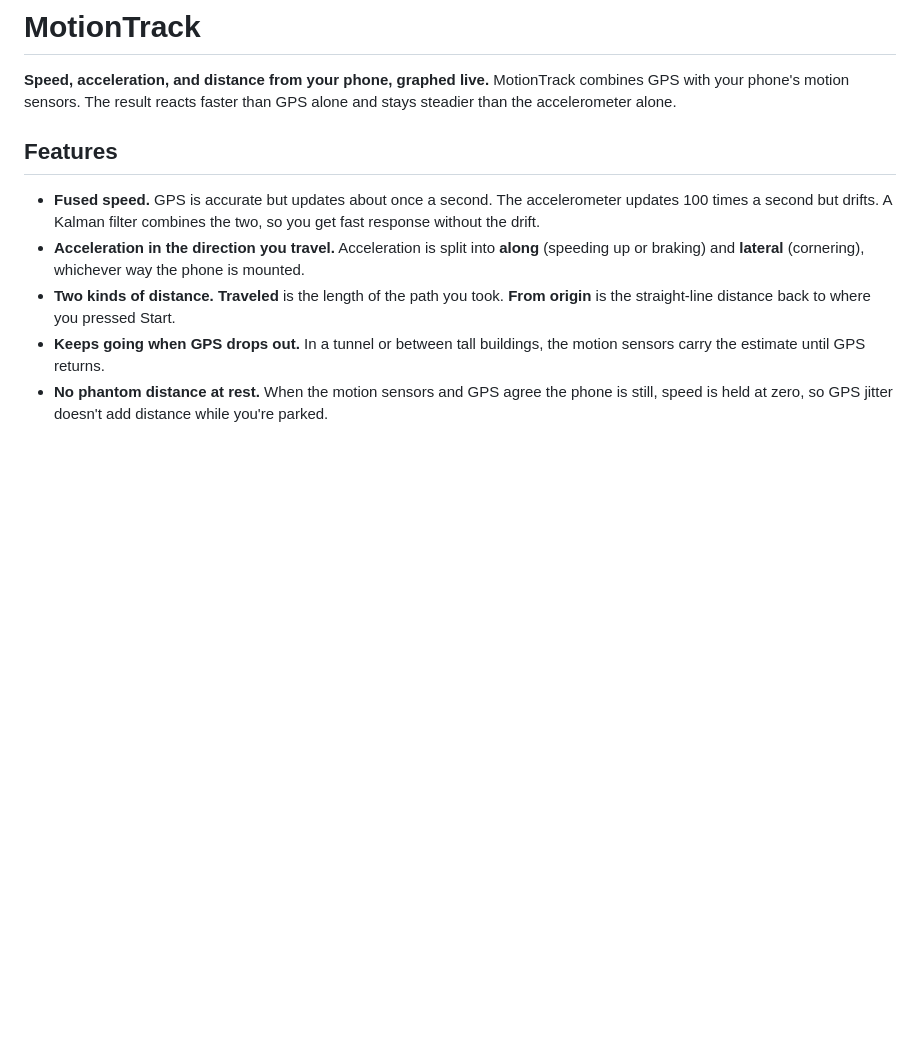
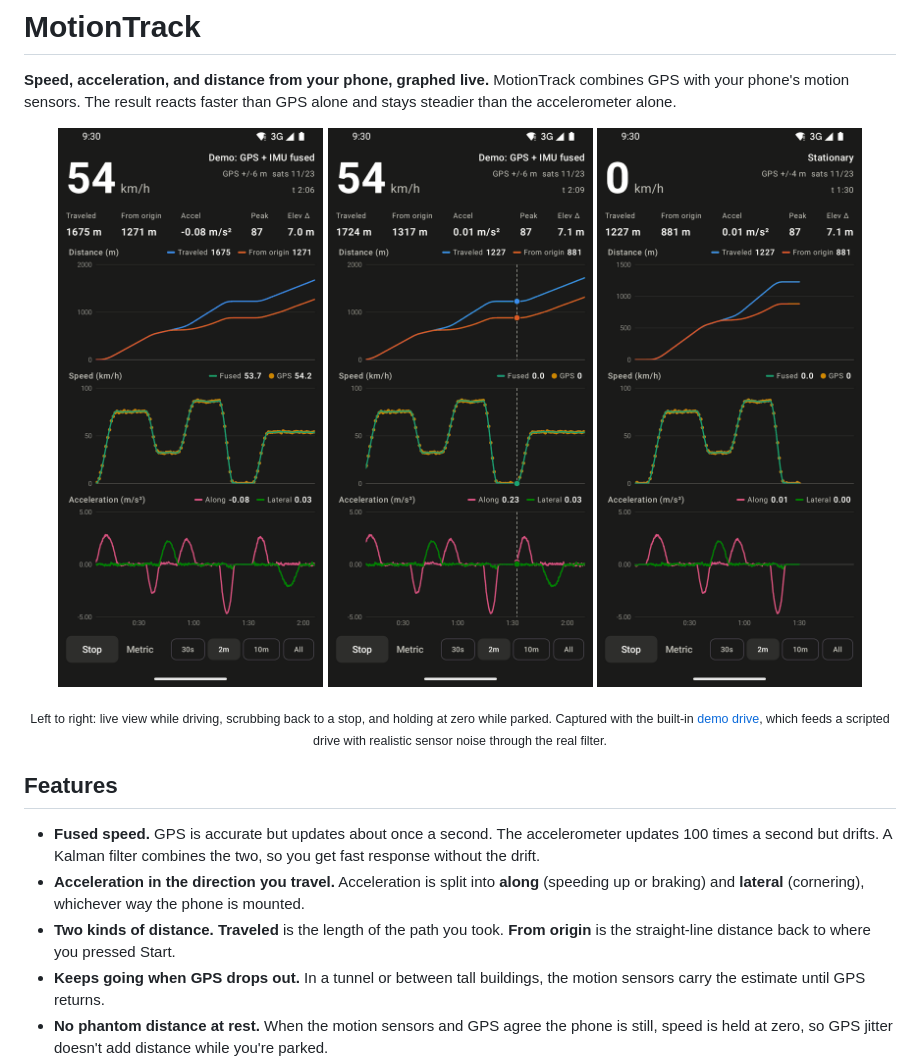
Before and after one commit to martinsaul/motiontrack, a Markdown page: README.md, the part around the change. Drawn GitHub-style; pictures changed too: docs/screenshots/live.png (added), docs/screenshots/scrub.png (added), docs/screenshots/stationary.png (added); blank space fills up the shorter version.

```diff
--- a/README.md
+++ b/README.md
@@ -3,6 +3,16 @@
 **Speed, acceleration, and distance from your phone, graphed live.** MotionTrack combines GPS with
 your phone's motion sensors. The result reacts faster than GPS alone and stays steadier than the
 accelerometer alone.
+
+<p align="center">
+  <img src="docs/screenshots/live.png" width="270" alt="Live graphs during a drive: distance, speed and acceleration">
+  <img src="docs/screenshots/scrub.png" width="270" alt="Dragging across the graphs shows a crosshair and the values at that instant">
+  <img src="docs/screenshots/stationary.png" width="270" alt="Stopped: speed held at zero, so no distance is added while parked">
+</p>
+
+<p align="center"><sub>Left to right: live view while driving, scrubbing back to a stop, and
+holding at zero while parked. Captured with the built-in <a href="docs/BUILDING.md#demo-drive">demo
+drive</a>, which feeds a scripted drive with realistic sensor noise through the real filter.</sub></p>
 
 ## Features
 
```
Also changed, not shown: docs/ARCHITECTURE.md (+7 -3 lines), docs/BUILDING.md (+24 -8 lines), 7 other files.
